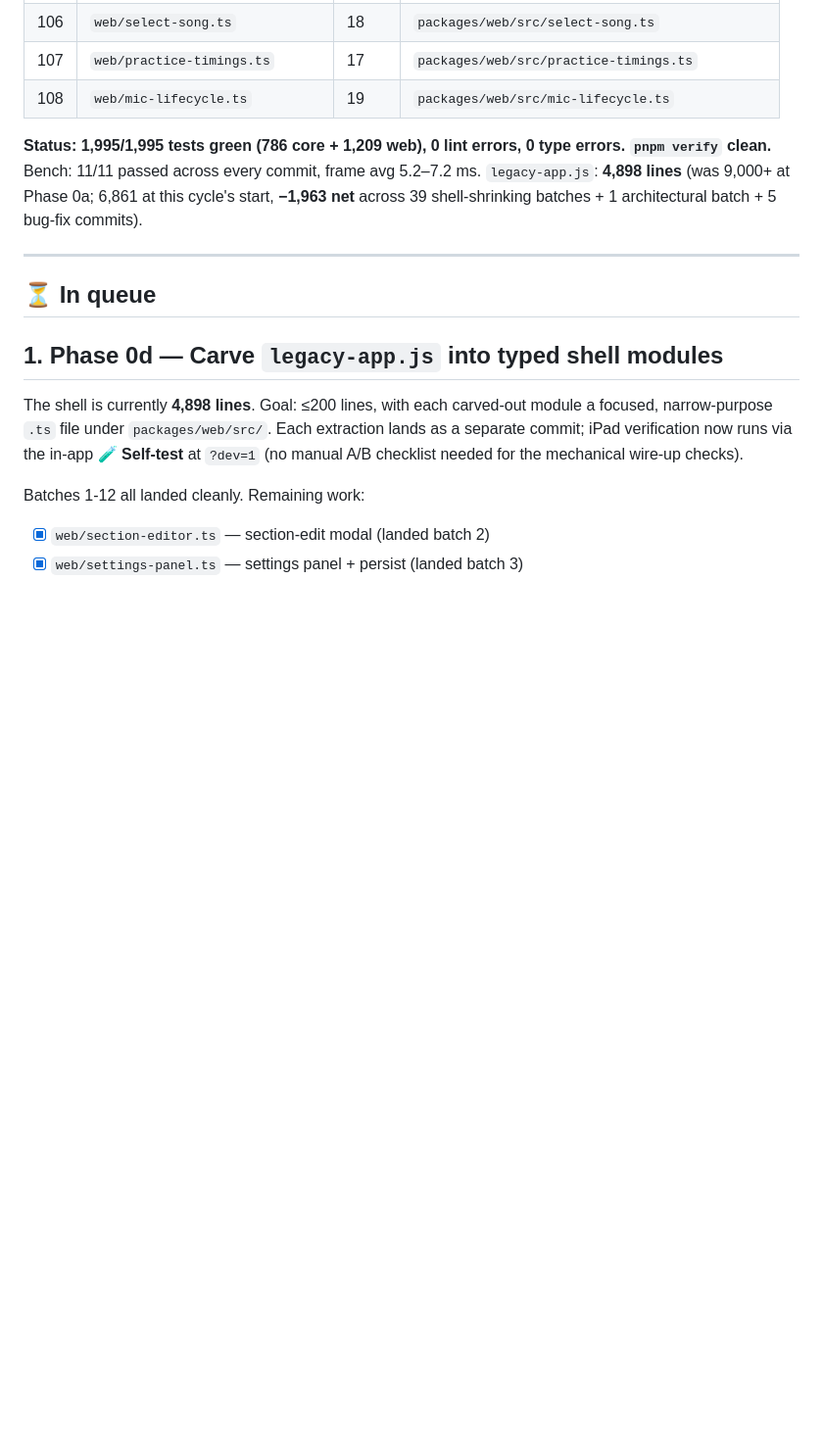
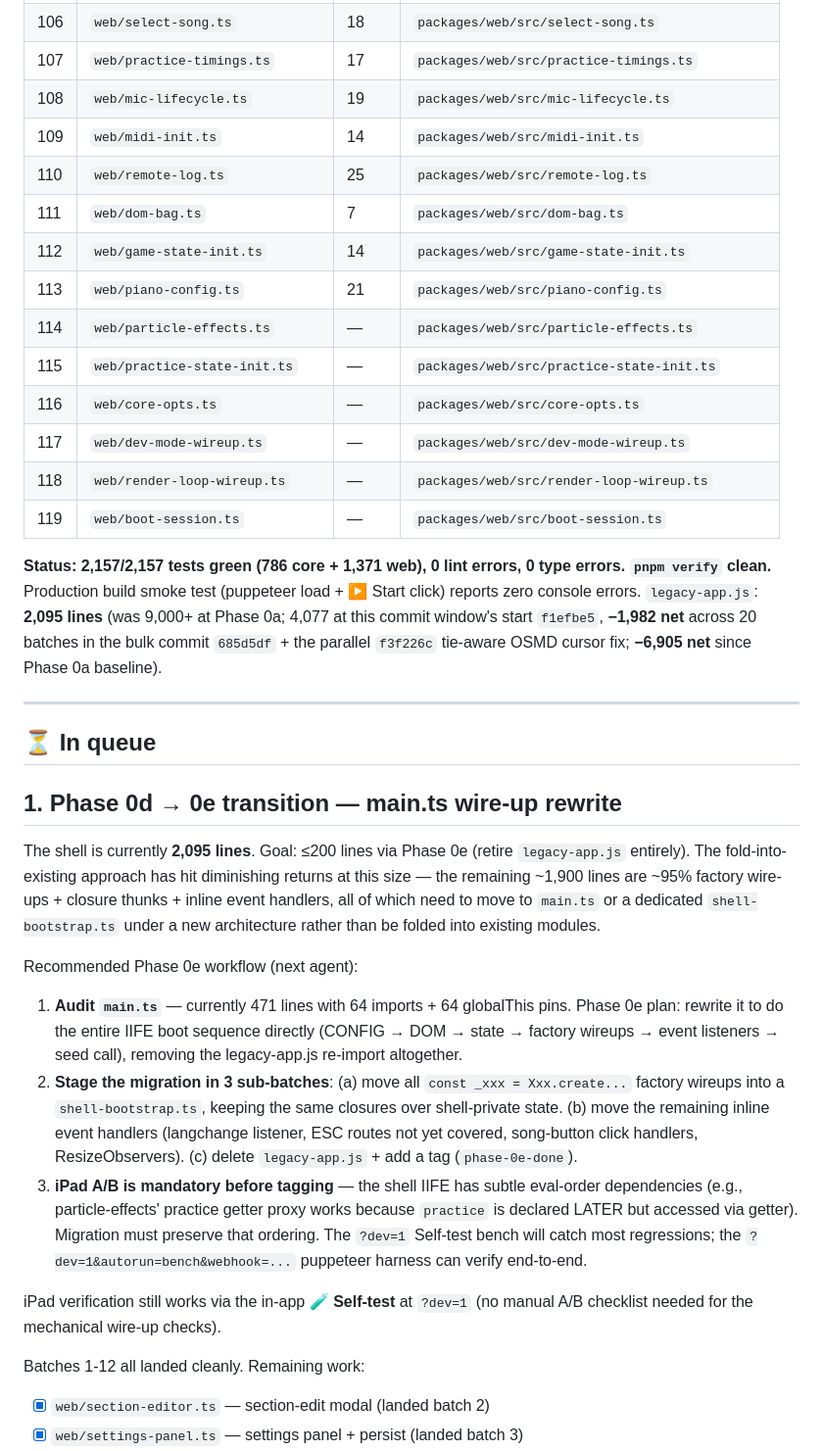
Before and after one commit to atariryuma/PianoVisualizer, a Markdown page: NEXT.md, the part around one of its changes. Shown at 98% size. GitHub-like rendering; blank space fills up the shorter version.

```diff
--- a/NEXT.md
+++ b/NEXT.md
@@ -282,24 +320,59 @@ refresh), **🎯 Benchmark** (11 long-running behavioural probes), **📋 Copy**
 | 106 | `web/select-song.ts`            | 18    | `packages/web/src/select-song.ts`               |
 | 107 | `web/practice-timings.ts`       | 17    | `packages/web/src/practice-timings.ts`          |
 | 108 | `web/mic-lifecycle.ts`          | 19    | `packages/web/src/mic-lifecycle.ts`             |
+| 109 | `web/midi-init.ts`              | 14    | `packages/web/src/midi-init.ts`                 |
+| 110 | `web/remote-log.ts`             | 25    | `packages/web/src/remote-log.ts`                |
+| 111 | `web/dom-bag.ts`                | 7     | `packages/web/src/dom-bag.ts`                   |
+| 112 | `web/game-state-init.ts`        | 14    | `packages/web/src/game-state-init.ts`           |
+| 113 | `web/piano-config.ts`           | 21    | `packages/web/src/piano-config.ts`              |
+| 114 | `web/particle-effects.ts`       | —     | `packages/web/src/particle-effects.ts`          |
+| 115 | `web/practice-state-init.ts`    | —     | `packages/web/src/practice-state-init.ts`       |
+| 116 | `web/core-opts.ts`              | —     | `packages/web/src/core-opts.ts`                 |
+| 117 | `web/dev-mode-wireup.ts`        | —     | `packages/web/src/dev-mode-wireup.ts`           |
+| 118 | `web/render-loop-wireup.ts`     | —     | `packages/web/src/render-loop-wireup.ts`        |
+| 119 | `web/boot-session.ts`           | —     | `packages/web/src/boot-session.ts`              |
 
-**Status: 1,995/1,995 tests green (786 core + 1,209 web), 0 lint errors, 0 type
-errors. `pnpm verify` clean.** Bench: 11/11 passed across every commit, frame
-avg 5.2–7.2 ms. `legacy-app.js`: **4,898 lines** (was 9,000+ at Phase 0a; 6,861
-at this cycle's start, **−1,963 net** across 39 shell-shrinking batches + 1
-architectural batch + 5 bug-fix commits).
+**Status: 2,157/2,157 tests green (786 core + 1,371 web), 0 lint errors, 0 type
+errors. `pnpm verify` clean.** Production build smoke test (puppeteer load + ▶
+Start click) reports zero console errors. `legacy-app.js`: **2,095 lines** (was
+9,000+ at Phase 0a; 4,077 at this commit window's start `f1efbe5`, **−1,982
+net** across 20 batches in the bulk commit `685d5df` + the parallel `f3f226c`
+tie-aware OSMD cursor fix; **−6,905 net** since Phase 0a baseline).
 
 ---
 
 ## ⏳ In queue
 
-## 1. Phase 0d — Carve `legacy-app.js` into typed shell modules
+## 1. Phase 0d → 0e transition — main.ts wire-up rewrite
 
-The shell is currently **4,898 lines**. Goal: ≤200 lines, with each carved-out
-module a focused, narrow-purpose `.ts` file under `packages/web/src/`. Each
-extraction lands as a separate commit; iPad verification now runs via the in-app
-**🧪 Self-test** at `?dev=1` (no manual A/B checklist needed for the mechanical
-wire-up checks).
+The shell is currently **2,095 lines**. Goal: ≤200 lines via Phase 0e (retire
+`legacy-app.js` entirely). The fold-into-existing approach has hit diminishing
+returns at this size — the remaining ~1,900 lines are ~95% factory wire-ups +
+closure thunks + inline event handlers, all of which need to move to `main.ts`
+or a dedicated `shell-bootstrap.ts` under a new architecture rather than be
+folded into existing modules.
+
+Recommended Phase 0e workflow (next agent):
+
+1. **Audit `main.ts`** — currently 471 lines with 64 imports + 64 globalThis
+   pins. Phase 0e plan: rewrite it to do the entire IIFE boot sequence directly
+   (CONFIG → DOM → state → factory wireups → event listeners → seed call),
+   removing the legacy-app.js re-import altogether.
+2. **Stage the migration in 3 sub-batches**: (a) move all
+   `const _xxx = Xxx.create...` factory wireups into a `shell-bootstrap.ts`,
+   keeping the same closures over shell-private state. (b) move the remaining
+   inline event handlers (langchange listener, ESC routes not yet covered,
+   song-button click handlers, ResizeObservers). (c) delete `legacy-app.js` +
+   add a tag (`phase-0e-done`).
+3. **iPad A/B is mandatory before tagging** — the shell IIFE has subtle
+   eval-order dependencies (e.g., particle-effects' practice getter proxy works
+   because `practice` is declared LATER but accessed via getter). Migration must
+   preserve that ordering. The `?dev=1` Self-test bench will catch most
+   regressions; the `?dev=1&autorun=bench&webhook=...` puppeteer harness can
+   verify end-to-end.
+
+iPad verification still works via the in-app **🧪 Self-test** at `?dev=1` (no
+manual A/B checklist needed for the mechanical wire-up checks).
 
 Batches 1-12 all landed cleanly. Remaining work:
 
```
Also changed, not shown: other parts of NEXT.md (+44 -6 lines).
